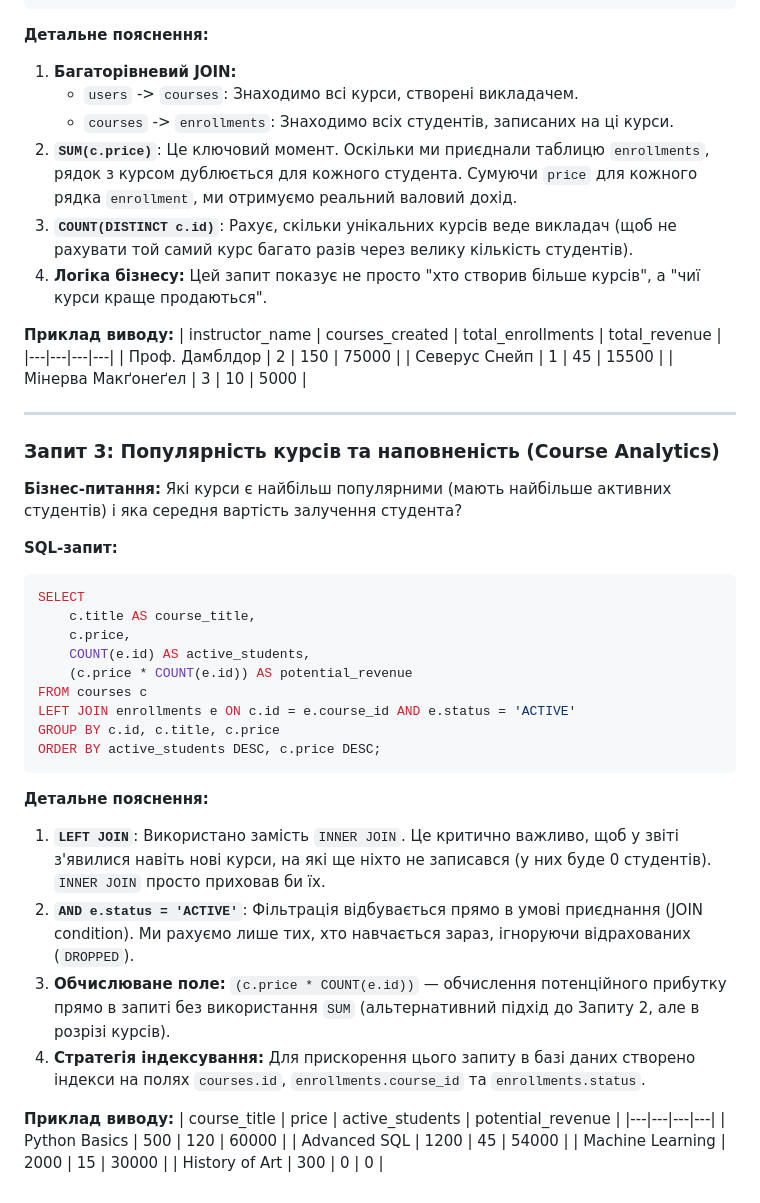
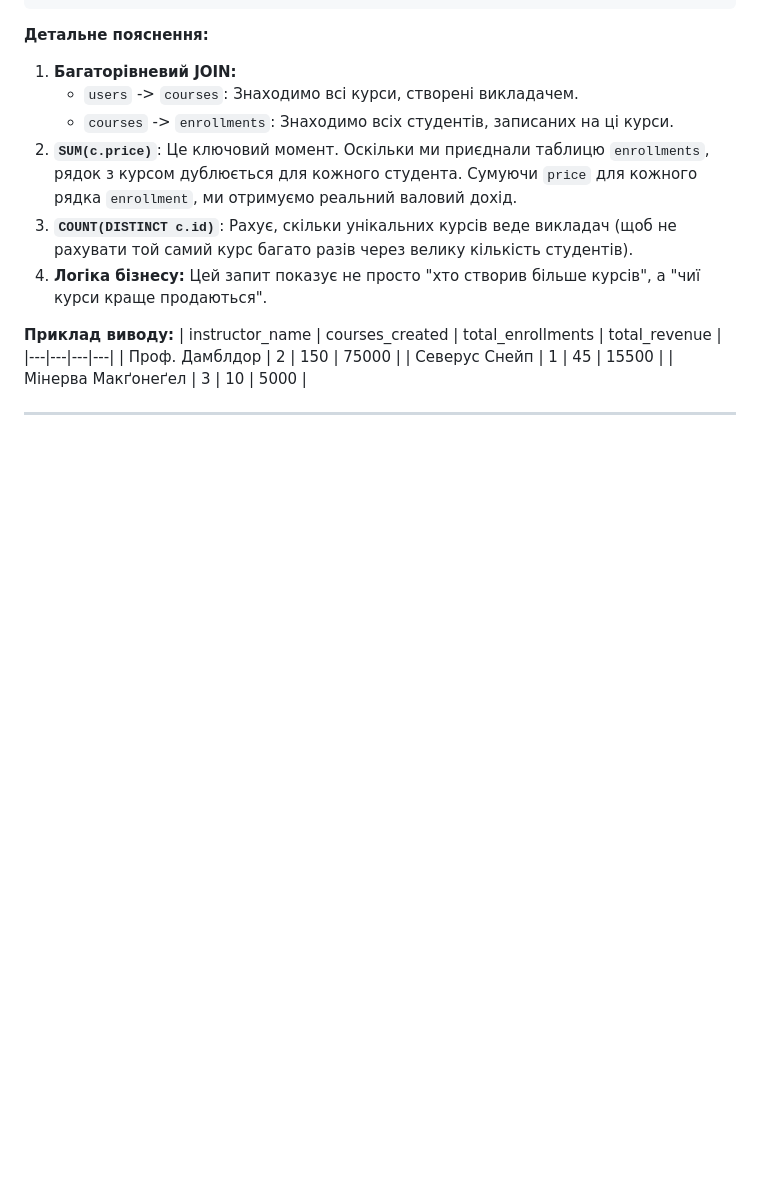
Before and after one commit to Harimmatun/Coursework, a Markdown page: docs/queries.md, the part around the change. Drawn GitHub-style; blank space fills up the shorter version.

````diff
--- a/docs/queries.md
+++ b/docs/queries.md
@@ -81,35 +81,3 @@ ORDER BY total_revenue DESC;
 | Мінерва Макґонеґел | 3 | 10 | 5000 |
 
 ---
-
-### Запит 3: Популярність курсів та наповненість (Course Analytics)
-
-**Бізнес-питання:**
-Які курси є найбільш популярними (мають найбільше активних студентів) і яка середня вартість залучення студента?
-
-**SQL-запит:**
-```sql
-SELECT
-    c.title AS course_title,
-    c.price,
-    COUNT(e.id) AS active_students,
-    (c.price * COUNT(e.id)) AS potential_revenue
-FROM courses c
-LEFT JOIN enrollments e ON c.id = e.course_id AND e.status = 'ACTIVE'
-GROUP BY c.id, c.title, c.price
-ORDER BY active_students DESC, c.price DESC;
-```
-
-**Детальне пояснення:**
-1.  **`LEFT JOIN`**: Використано замість `INNER JOIN`. Це критично важливо, щоб у звіті з'явилися навіть нові курси, на які ще ніхто не записався (у них буде 0 студентів). `INNER JOIN` просто приховав би їх.
-2.  **`AND e.status = 'ACTIVE'`**: Фільтрація відбувається прямо в умові приєднання (JOIN condition). Ми рахуємо лише тих, хто навчається зараз, ігноруючи відрахованих (`DROPPED`).
-3.  **Обчислюване поле:** `(c.price * COUNT(e.id))` — обчислення потенційного прибутку прямо в запиті без використання `SUM` (альтернативний підхід до Запиту 2, але в розрізі курсів).
-4.  **Стратегія індексування:** Для прискорення цього запиту в базі даних створено індекси на полях `courses.id`, `enrollments.course_id` та `enrollments.status`.
-
-**Приклад виводу:**
-| course_title | price | active_students | potential_revenue |
-|---|---|---|---|
-| Python Basics | 500 | 120 | 60000 |
-| Advanced SQL | 1200 | 45 | 54000 |
-| Machine Learning | 2000 | 15 | 30000 |
-| History of Art | 300 | 0 | 0 |
````
